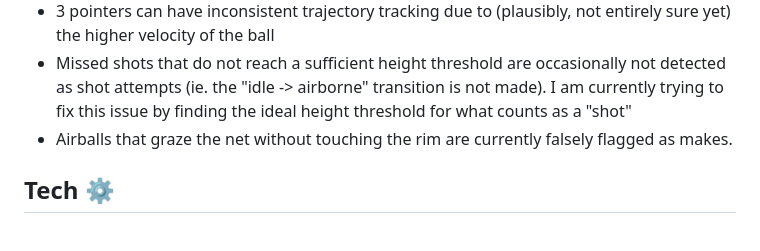
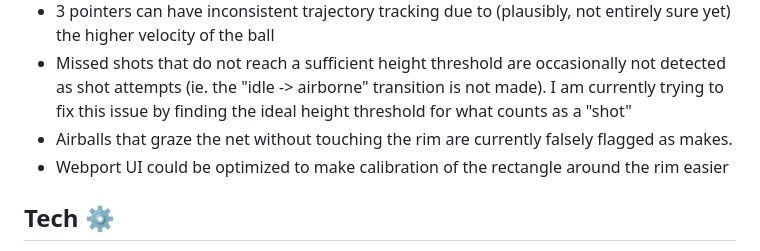
Before and after one commit to lucaslisj/hoop.trainer, a Markdown page: README.md, the part around the change. Rendered like a GitHub page.

```diff
--- a/README.md
+++ b/README.md
@@ -98,6 +98,7 @@ With this project I wanted to emphasize portability and ease of use. Many of the
 - 3 pointers can have inconsistent trajectory tracking due to (plausibly, not entirely sure yet) the higher velocity of the ball
 - Missed shots that do not reach a sufficient height threshold are occasionally not detected as shot attempts (ie. the "idle -> airborne" transition is not made). I am currently trying to fix this issue by finding the ideal height threshold for what counts as a "shot"
 - Airballs that graze the net without touching the rim are currently falsely flagged as makes.
+- Webport UI could be optimized to make calibration of the rectangle around the rim easier
 
 
 ## Tech ⚙️
```
